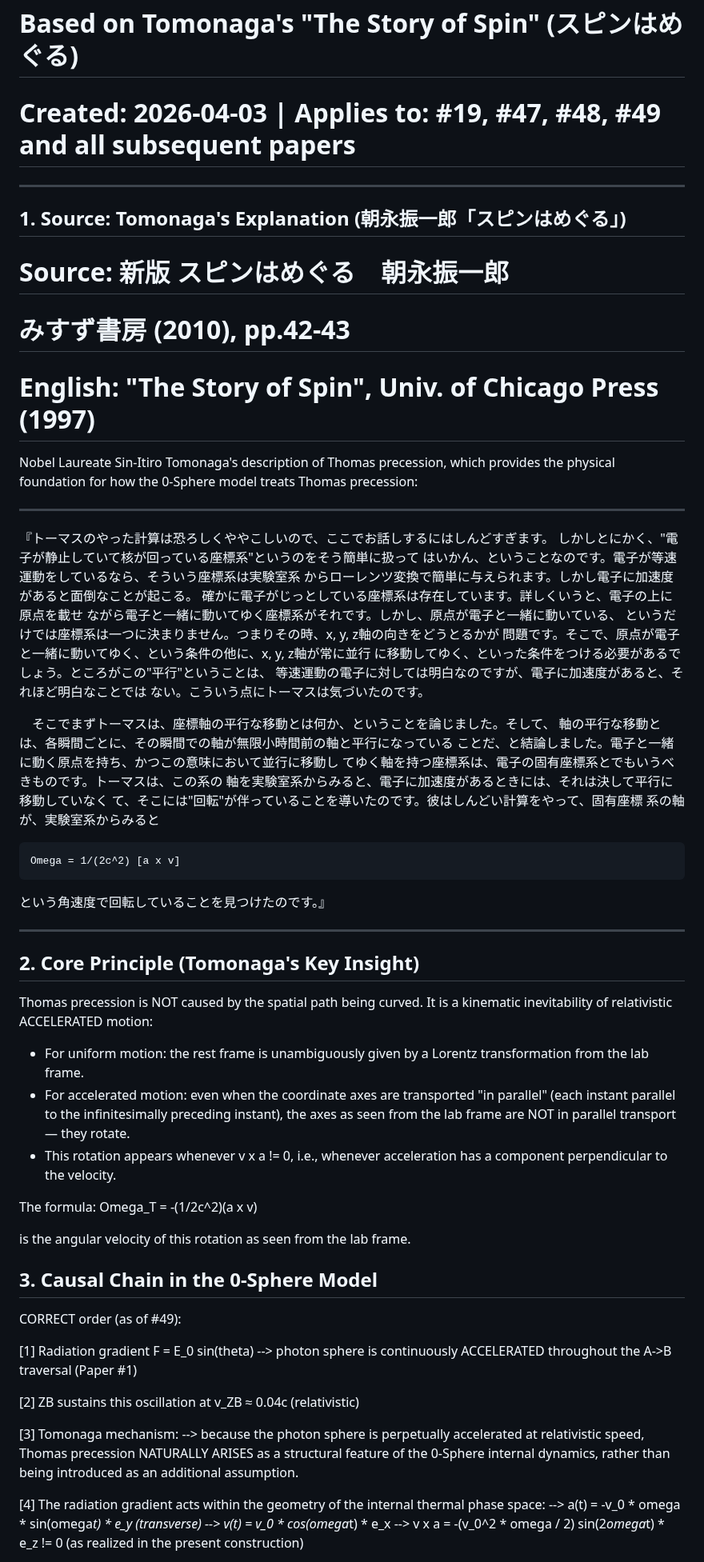
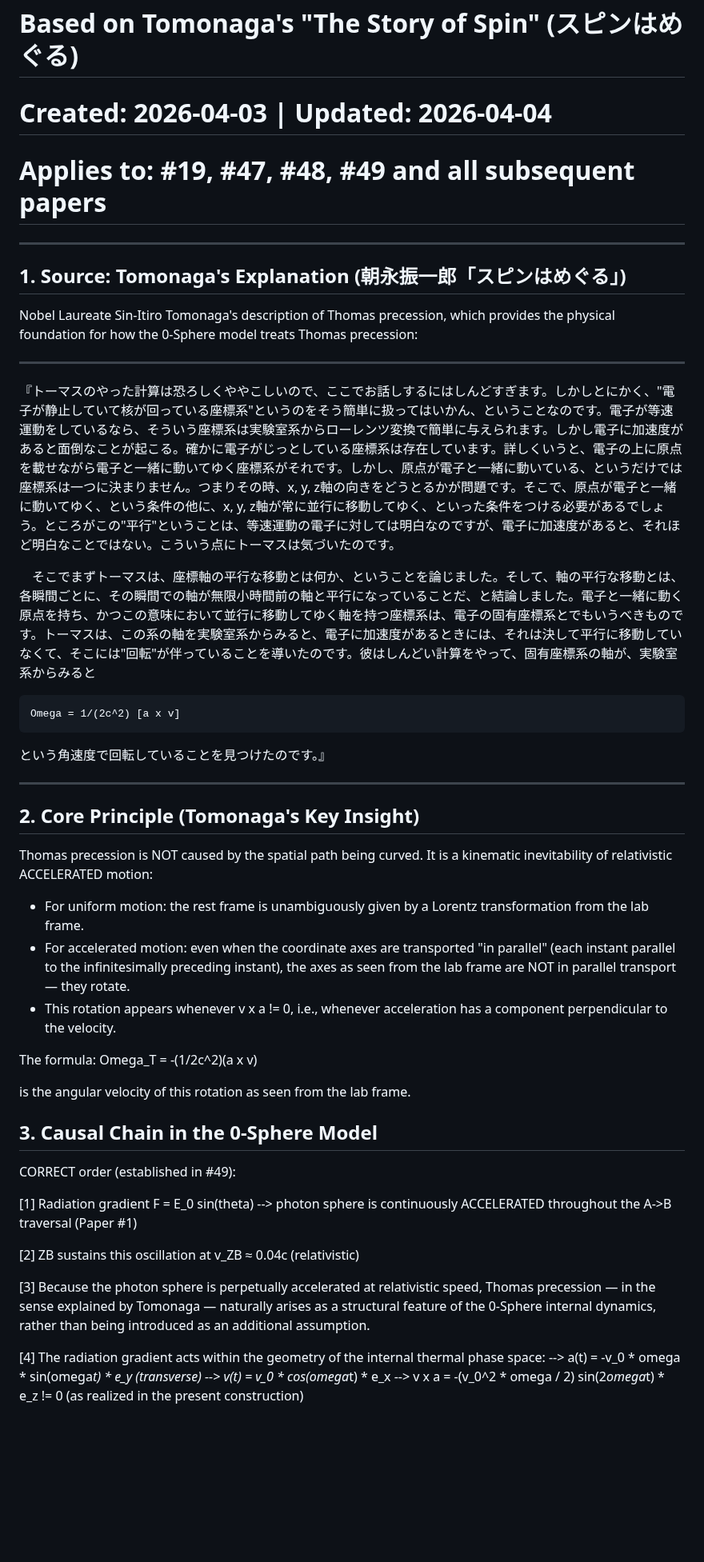
Before and after one commit to HanaTensor/0sm-skills, a Markdown page: tomonaga.md, the part around one of its changes. Shown at 80% size. Rendered like a GitHub page; blank space fills up the shorter version.

```diff
--- a/tomonaga.md
+++ b/tomonaga.md
@@ -1,40 +1,19 @@
 # Thomas Precession in the 0-Sphere Model: Physical Framing
 # Based on Tomonaga's "The Story of Spin" (スピンはめぐる)
-# Created: 2026-04-03 | Applies to: #19, #47, #48, #49 and all subsequent papers
+# Created: 2026-04-03 | Updated: 2026-04-04
+# Applies to: #19, #47, #48, #49 and all subsequent papers
 
 ---
 
 ## 1. Source: Tomonaga's Explanation (朝永振一郎「スピンはめぐる」)
 
-# Source: 新版 スピンはめぐる　朝永振一郎
-#         みすず書房 (2010), pp.42-43
-#         English: "The Story of Spin", Univ. of Chicago Press (1997)
-
-Nobel Laureate Sin-Itiro Tomonaga's description of Thomas precession,
-which provides the physical foundation for how the 0-Sphere model
-treats Thomas precession:
+Nobel Laureate Sin-Itiro Tomonaga's description of Thomas precession, which provides the physical foundation for how the 0-Sphere model treats Thomas precession:
 
 ---
 
-『トーマスのやった計算は恐ろしくややこしいので、ここでお話しするにはしんどすぎます。
-しかしとにかく、"電子が静止していて核が回っている座標系"というのをそう簡単に扱って
-はいかん、ということなのです。電子が等速運動をしているなら、そういう座標系は実験室系
-からローレンツ変換で簡単に与えられます。しかし電子に加速度があると面倒なことが起こる。
-確かに電子がじっとしている座標系は存在しています。詳しくいうと、電子の上に原点を載せ
-ながら電子と一緒に動いてゆく座標系がそれです。しかし、原点が電子と一緒に動いている、
-というだけでは座標系は一つに決まりません。つまりその時、x, y, z軸の向きをどうとるかが
-問題です。そこで、原点が電子と一緒に動いてゆく、という条件の他に、x, y, z軸が常に並行
-に移動してゆく、といった条件をつける必要があるでしょう。ところがこの"平行"ということは、
-等速運動の電子に対しては明白なのですが、電子に加速度があると、それほど明白なことでは
-ない。こういう点にトーマスは気づいたのです。
+『トーマスのやった計算は恐ろしくややこしいので、ここでお話しするにはしんどすぎます。しかしとにかく、"電子が静止していて核が回っている座標系"というのをそう簡単に扱ってはいかん、ということなのです。電子が等速運動をしているなら、そういう座標系は実験室系からローレンツ変換で簡単に与えられます。しかし電子に加速度があると面倒なことが起こる。確かに電子がじっとしている座標系は存在しています。詳しくいうと、電子の上に原点を載せながら電子と一緒に動いてゆく座標系がそれです。しかし、原点が電子と一緒に動いている、というだけでは座標系は一つに決まりません。つまりその時、x, y, z軸の向きをどうとるかが問題です。そこで、原点が電子と一緒に動いてゆく、という条件の他に、x, y, z軸が常に並行に移動してゆく、といった条件をつける必要があるでしょう。ところがこの"平行"ということは、等速運動の電子に対しては明白なのですが、電子に加速度があると、それほど明白なことではない。こういう点にトーマスは気づいたのです。
 
-　そこでまずトーマスは、座標軸の平行な移動とは何か、ということを論じました。そして、
-軸の平行な移動とは、各瞬間ごとに、その瞬間での軸が無限小時間前の軸と平行になっている
-ことだ、と結論しました。電子と一緒に動く原点を持ち、かつこの意味において並行に移動し
-てゆく軸を持つ座標系は、電子の固有座標系とでもいうべきものです。トーマスは、この系の
-軸を実験室系からみると、電子に加速度があるときには、それは決して平行に移動していなく
-て、そこには"回転"が伴っていることを導いたのです。彼はしんどい計算をやって、固有座標
-系の軸が、実験室系からみると
+　そこでまずトーマスは、座標軸の平行な移動とは何か、ということを論じました。そして、軸の平行な移動とは、各瞬間ごとに、その瞬間での軸が無限小時間前の軸と平行になっていることだ、と結論しました。電子と一緒に動く原点を持ち、かつこの意味において並行に移動してゆく軸を持つ座標系は、電子の固有座標系とでもいうべきものです。トーマスは、この系の軸を実験室系からみると、電子に加速度があるときには、それは決して平行に移動していなくて、そこには"回転"が伴っていることを導いたのです。彼はしんどい計算をやって、固有座標系の軸が、実験室系からみると
 
     Omega = 1/(2c^2) [a x v]
 
@@ -44,18 +23,11 @@ treats Thomas precession:
 
 ## 2. Core Principle (Tomonaga's Key Insight)
 
-Thomas precession is NOT caused by the spatial path being curved.
-It is a kinematic inevitability of relativistic ACCELERATED motion:
+Thomas precession is NOT caused by the spatial path being curved. It is a kinematic inevitability of relativistic ACCELERATED motion:
 
-  - For uniform motion: the rest frame is unambiguously given by
-    a Lorentz transformation from the lab frame.
-  - For accelerated motion: even when the coordinate axes are
-    transported "in parallel" (each instant parallel to the
-    infinitesimally preceding instant), the axes as seen from
-    the lab frame are NOT in parallel transport — they rotate.
-  - This rotation appears whenever v x a != 0,
-    i.e., whenever acceleration has a component perpendicular
-    to the velocity.
+  - For uniform motion: the rest frame is unambiguously given by a Lorentz transformation from the lab frame.
+  - For accelerated motion: even when the coordinate axes are transported "in parallel" (each instant parallel to the infinitesimally preceding instant), the axes as seen from the lab frame are NOT in parallel transport — they rotate.
+  - This rotation appears whenever v x a != 0, i.e., whenever acceleration has a component perpendicular to the velocity.
 
 The formula:   Omega_T = -(1/2c^2)(a x v)
 
@@ -64,7 +36,7 @@ is the angular velocity of this rotation as seen from the lab frame.
 
 ## 3. Causal Chain in the 0-Sphere Model
 
-CORRECT order (as of #49):
+CORRECT order (established in #49):
 
   [1] Radiation gradient F = E_0 sin(theta)
         --> photon sphere is continuously ACCELERATED
@@ -72,15 +44,9 @@ CORRECT order (as of #49):
 
   [2] ZB sustains this oscillation at v_ZB ≈ 0.04c (relativistic)
 
-  [3] Tomonaga mechanism:
-        --> because the photon sphere is perpetually accelerated
-            at relativistic speed, Thomas precession NATURALLY
-            ARISES as a structural feature of the 0-Sphere
-            internal dynamics, rather than being introduced
-            as an additional assumption.
+  [3] Because the photon sphere is perpetually accelerated at relativistic speed, Thomas precession — in the sense explained by Tomonaga — naturally arises as a structural feature of the 0-Sphere internal dynamics, rather than being introduced as an additional assumption.
 
-  [4] The radiation gradient acts within the geometry of the
-      internal thermal phase space:
+  [4] The radiation gradient acts within the geometry of the internal thermal phase space:
         --> a(t) = -v_0 * omega * sin(omega*t) * e_y  (transverse)
         --> v(t) =  v_0 * cos(omega*t)         * e_x
         --> v x a = -(v_0^2 * omega / 2) sin(2*omega*t) * e_z  != 0
```
Also changed, not shown: other parts of tomonaga.md (+66 -20 lines).
